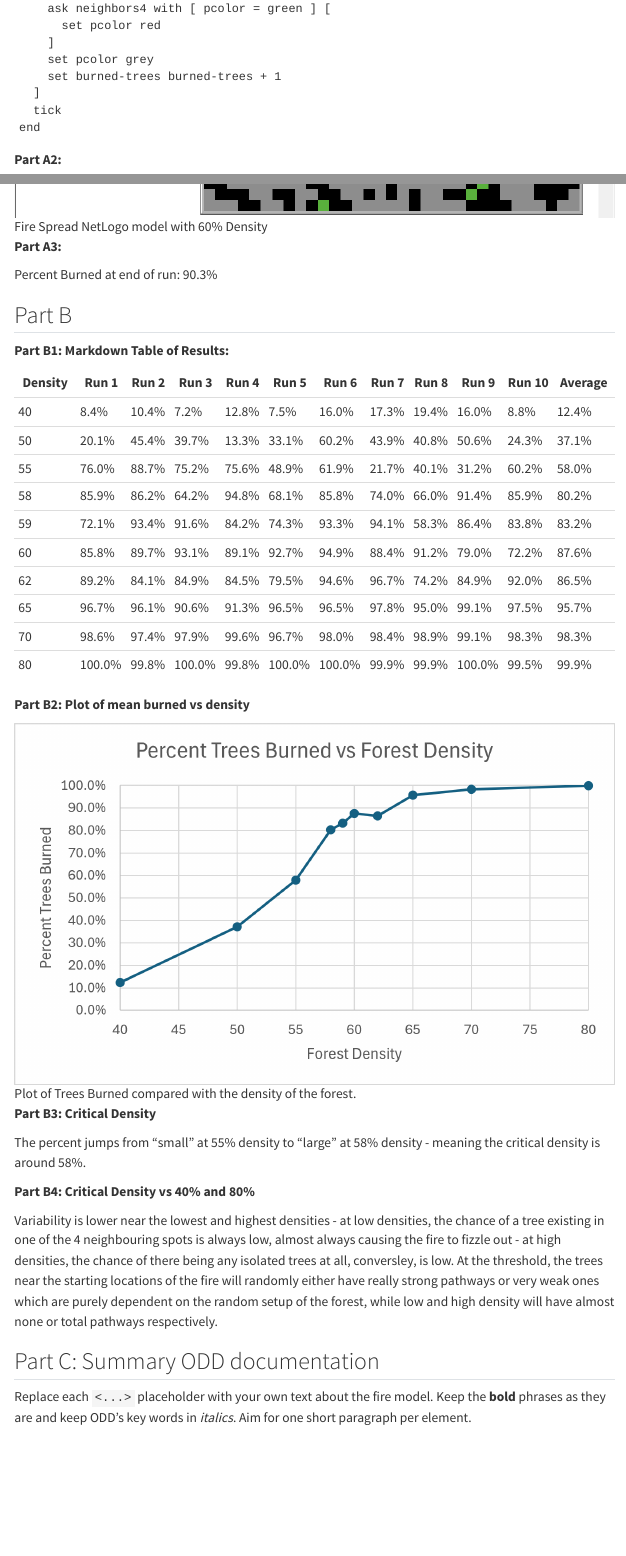
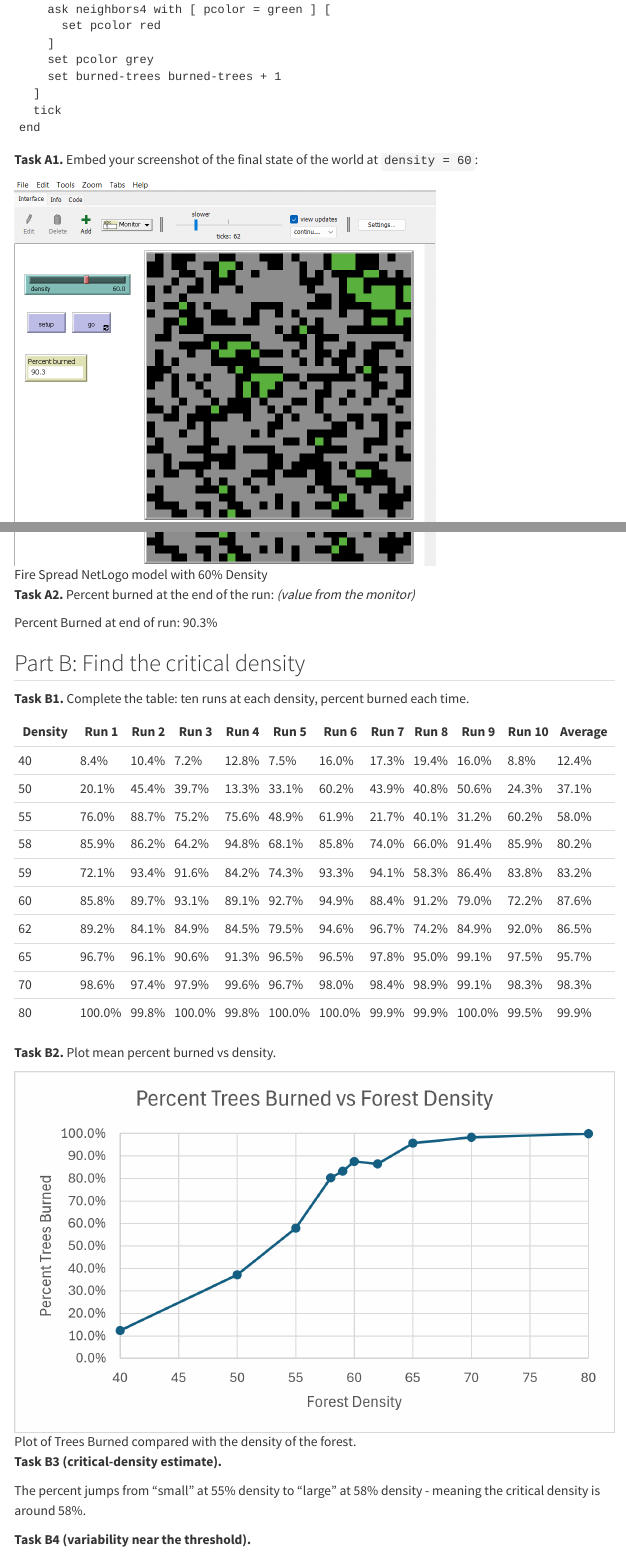
Before and after one commit to gbic792/envsci704-labs, a Quarto document (Assignment 2/fire-spread.qmd): the page in a window 1100 px wide, from 680 px down before the commit and from 640 px down after it, so that both start at the same text, and a second part further down, joined at a grey line. Rendered offline with R 4.5, knitr and Pandoc in place of Quarto, with nearby package versions; menus at the side of the page are left out.

Commit message:
fixed formatting to align with template

````diff
--- a/Assignment 2/fire-spread.qmd
+++ b/Assignment 2/fire-spread.qmd
@@ -44,17 +45,17 @@
   tick
 end
 ```
-**Part A2:**
+**Task A1.** Embed your screenshot of the final state of the world at `density = 60`:
 
-![Fire Spread NetLogo model with 60% Density](PartAScreenshot.png)
+![Fire Spread NetLogo model with 60% Density](PartAScreenshot.png){width=70%}
 
-**Part A3:**
+**Task A2.** Percent burned at the end of the run: _(value from the monitor)_
 
 Percent Burned at end of run: 90.3%
 
-## Part B
+## Part B: Find the critical density
 
-**Part B1: Markdown Table of Results:**
+**Task B1.** Complete the table: ten runs at each density, percent burned each time.
 
 | Density | Run 1  | Run 2 | Run 3  | Run 4 | Run 5  | Run 6  | Run 7 | Run 8 | Run 9  | Run 10 | Average |
 | ------- | ------ | ----- | ------ | ----- | ------ | ------ | ----- | ----- | ------ | ------ | ------- |
@@ -69,15 +70,15 @@
 | 70      | 98.6%  | 97.4% | 97.9%  | 99.6% | 96.7%  | 98.0%  | 98.4% | 98.9% | 99.1%  | 98.3%  | 98.3%   |
 | 80      | 100.0% | 99.8% | 100.0% | 99.8% | 100.0% | 100.0% | 99.9% | 99.9% | 100.0% | 99.5%  | 99.9%   |
 
-**Part B2: Plot of mean burned vs density**
+**Task B2.** Plot mean percent burned vs density.
 
 ![Plot of Trees Burned compared with the density of the forest.](ForestBurnPerDenistyPlot.png)
 
-**Part B3: Critical Density**
+**Task B3 (critical-density estimate).**
 
 The percent jumps from "small" at 55% density to "large" at 58% density - meaning the critical density is around 58%.
 
-**Part B4: Critical Density vs 40% and 80%**
+**Task B4 (variability near the threshold).**
 
 Variability is lower near the lowest and highest densities - at low densities, the chance of a tree existing in one of the 4 neighbouring spots is always low, almost always causing the fire to fizzle out - at high densities, the chance of there being any isolated trees at all, conversley, is low. At the threshold, the trees near the starting locations of the fire will randomly either have really strong pathways or very weak ones which are purely dependent on the random setup of the forest, while low and high density will have almost none or total pathways respectively.
 
````
Also changed, not shown: Assignment 2/fire-spread.qmd (7 more changed lines).
